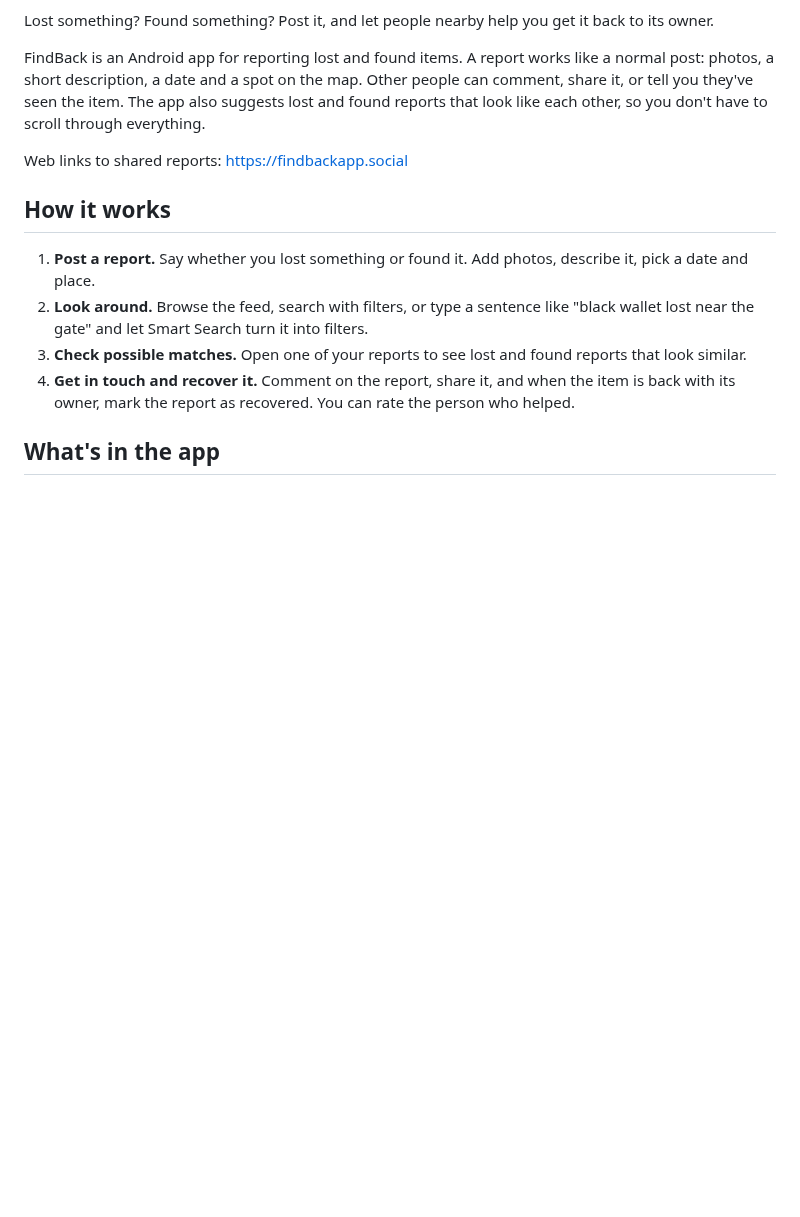
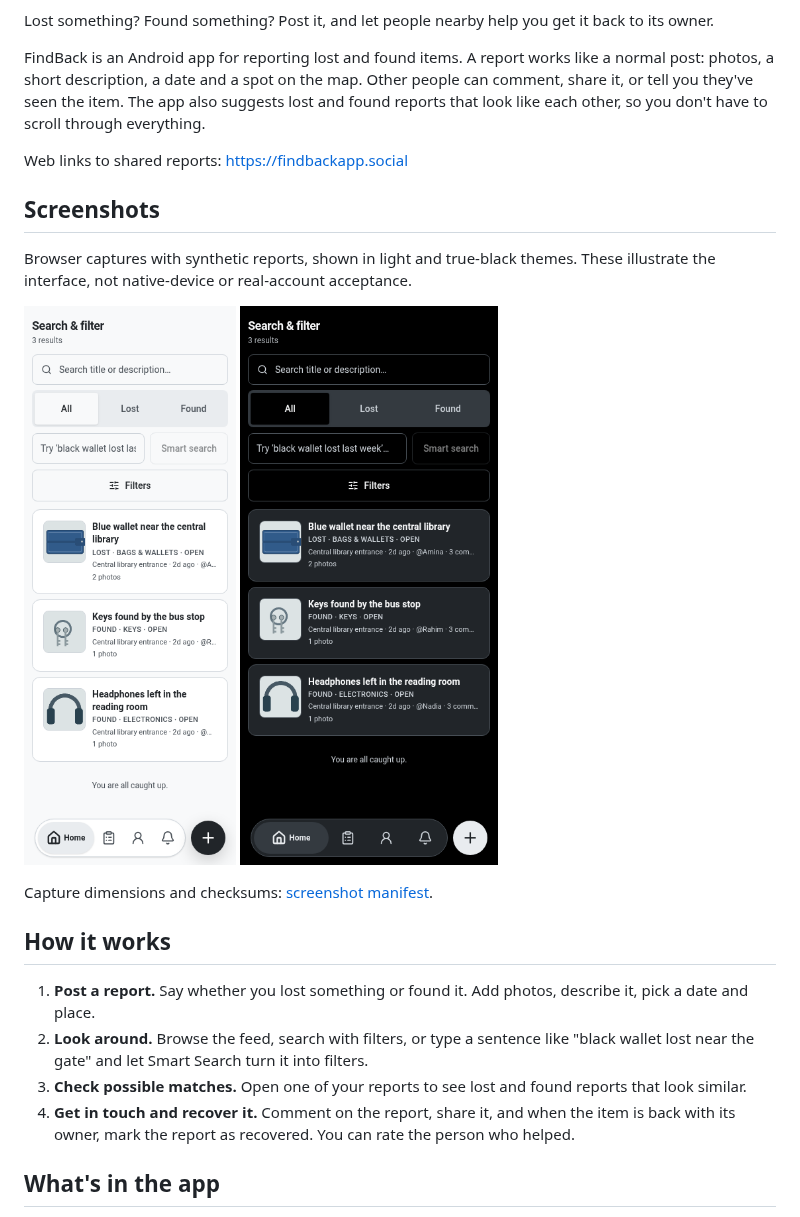
Before and after one commit to sheikhti1205/FindBack, a Markdown page: README.md, the part around one of its changes. GitHub-like rendering; pictures changed too: docs/screenshots/search-black.png (added), docs/screenshots/search-light.png (added); blank space fills up the shorter version.

```diff
--- a/README.md
+++ b/README.md
@@ -9,6 +11,18 @@ Lost something? Found something? Post it, and let people nearby help you get it
 FindBack is an Android app for reporting lost and found items. A report works like a normal post: photos, a short description, a date and a spot on the map. Other people can comment, share it, or tell you they've seen the item. The app also suggests lost and found reports that look like each other, so you don't have to scroll through everything.
 
 Web links to shared reports: <https://findbackapp.social>
+
+## Screenshots
+
+Browser captures with synthetic reports, shown in light and true-black themes.
+These illustrate the interface, not native-device or real-account acceptance.
+
+<p>
+  <img src="docs/screenshots/search-light.png" width="240" alt="Search and filter results for sample lost and found items in the light theme" />
+  <img src="docs/screenshots/search-black.png" width="293" alt="The same sample lost and found search results in the true-black theme" />
+</p>
+
+Capture dimensions and checksums: [screenshot manifest](docs/screenshots/manifest.json).
 
 ## How it works
 
```
Also changed, not shown: other parts of README.md (+2 -0 lines), 3 other files.
